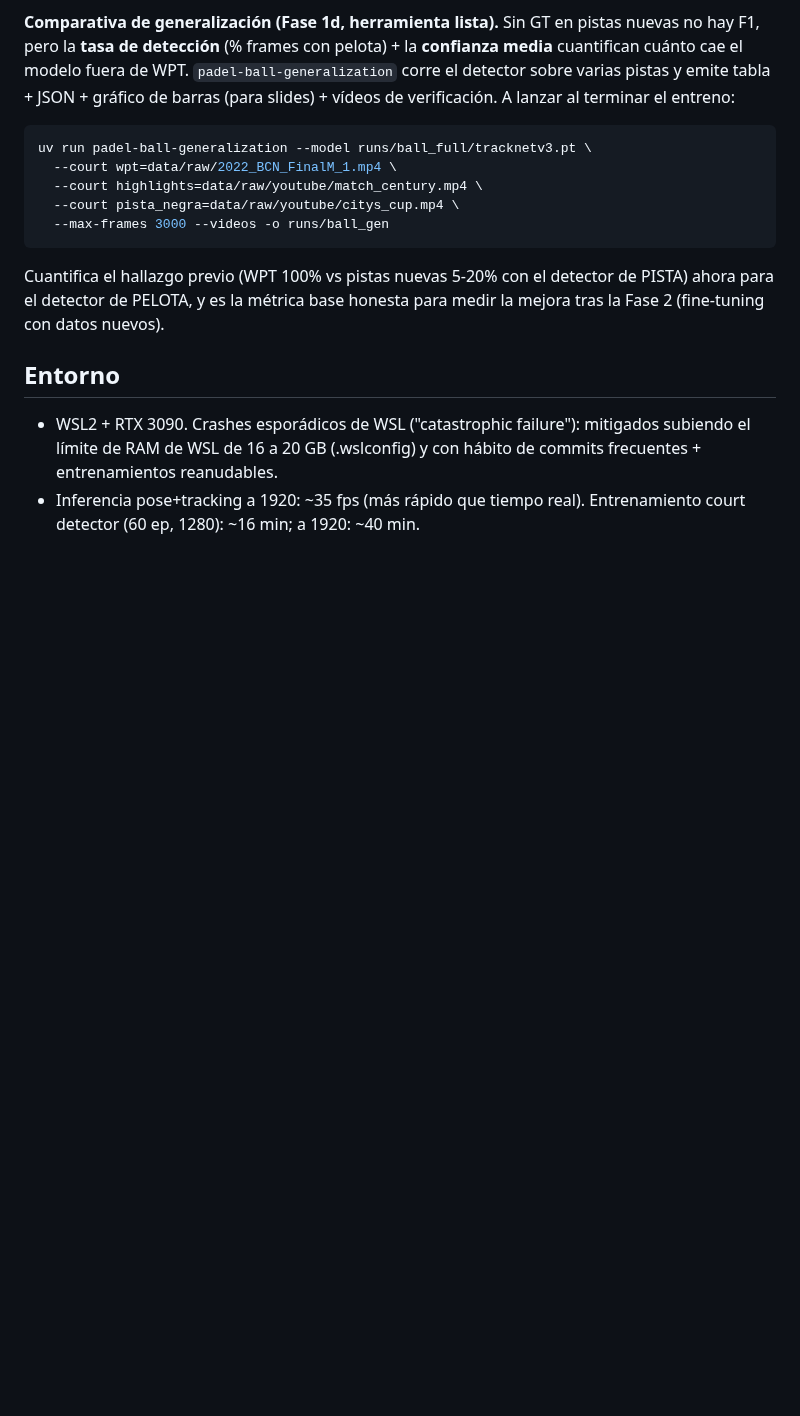
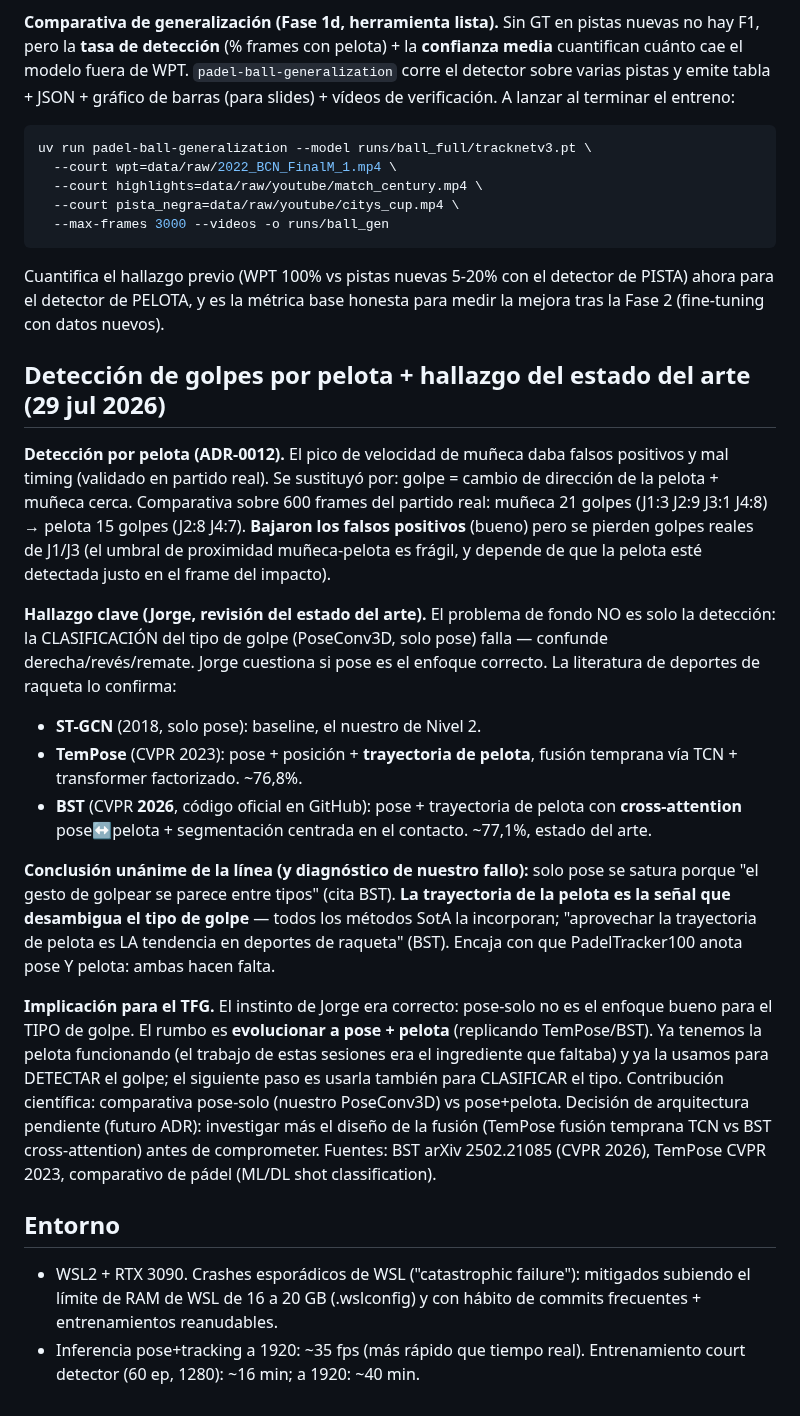
Before and after one commit to josanchdev/padel-vision, a Markdown page: docs/experiments.md, the part around the change. Rendered like a GitHub page; blank space fills up the shorter version.

Commit message:
docs: estado del arte clasificación de golpes — pose sola falla, va pose+pelota
Investigación (Jorge cuestionó el enfoque pose tras ver la clasificación fallar):
la literatura de deportes de raqueta (ST-GCN 2018 -> TemPose CVPR2023 -> BST
CVPR2026) confirma que solo-pose se satura y la trayectoria de pelota desambigua
el tipo de golpe. Rumbo: evolucionar a pose+pelota (TemPose/BST). Documentado
con la comparativa muñeca-vs-pelota (21->15 golpes) y las fuentes.

```diff
--- a/docs/experiments.md
+++ b/docs/experiments.md
@@ -428,6 +428,46 @@ Cuantifica el hallazgo previo (WPT 100% vs pistas nuevas 5-20% con el detector d
 PISTA) ahora para el detector de PELOTA, y es la métrica base honesta para medir
 la mejora tras la Fase 2 (fine-tuning con datos nuevos).
 
+## Detección de golpes por pelota + hallazgo del estado del arte (29 jul 2026)
+
+**Detección por pelota (ADR-0012).** El pico de velocidad de muñeca daba falsos
+positivos y mal timing (validado en partido real). Se sustituyó por: golpe =
+cambio de dirección de la pelota + muñeca cerca. Comparativa sobre 600 frames del
+partido real: muñeca 21 golpes (J1:3 J2:9 J3:1 J4:8) → pelota 15 golpes (J2:8
+J4:7). **Bajaron los falsos positivos** (bueno) pero se pierden golpes reales de
+J1/J3 (el umbral de proximidad muñeca-pelota es frágil, y depende de que la
+pelota esté detectada justo en el frame del impacto).
+
+**Hallazgo clave (Jorge, revisión del estado del arte).** El problema de fondo NO
+es solo la detección: la CLASIFICACIÓN del tipo de golpe (PoseConv3D, solo pose)
+falla — confunde derecha/revés/remate. Jorge cuestiona si pose es el enfoque
+correcto. La literatura de deportes de raqueta lo confirma:
+
+- **ST-GCN** (2018, solo pose): baseline, el nuestro de Nivel 2.
+- **TemPose** (CVPR 2023): pose + posición + **trayectoria de pelota**, fusión
+  temprana vía TCN + transformer factorizado. ~76,8%.
+- **BST** (CVPR **2026**, código oficial en GitHub): pose + trayectoria de pelota
+  con **cross-attention** pose↔pelota + segmentación centrada en el contacto.
+  ~77,1%, estado del arte.
+
+**Conclusión unánime de la línea (y diagnóstico de nuestro fallo):** solo pose se
+satura porque "el gesto de golpear se parece entre tipos" (cita BST). **La
+trayectoria de la pelota es la señal que desambigua el tipo de golpe** — todos
+los métodos SotA la incorporan; "aprovechar la trayectoria de pelota es LA
+tendencia en deportes de raqueta" (BST). Encaja con que PadelTracker100 anota
+pose Y pelota: ambas hacen falta.
+
+**Implicación para el TFG.** El instinto de Jorge era correcto: pose-solo no es el
+enfoque bueno para el TIPO de golpe. El rumbo es **evolucionar a pose + pelota**
+(replicando TemPose/BST). Ya tenemos la pelota funcionando (el trabajo de estas
+sesiones era el ingrediente que faltaba) y ya la usamos para DETECTAR el golpe;
+el siguiente paso es usarla también para CLASIFICAR el tipo. Contribución
+científica: comparativa pose-solo (nuestro PoseConv3D) vs pose+pelota. Decisión
+de arquitectura pendiente (futuro ADR): investigar más el diseño de la fusión
+(TemPose fusión temprana TCN vs BST cross-attention) antes de comprometer.
+Fuentes: BST arXiv 2502.21085 (CVPR 2026), TemPose CVPR 2023, comparativo de
+pádel (ML/DL shot classification).
+
 ## Entorno
 
 - WSL2 + RTX 3090. Crashes esporádicos de WSL ("catastrophic failure"):
```
